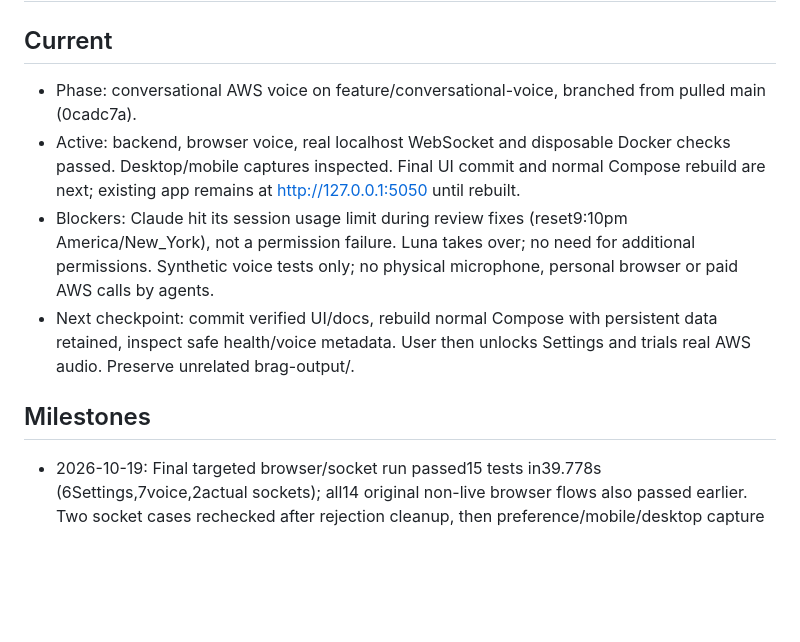
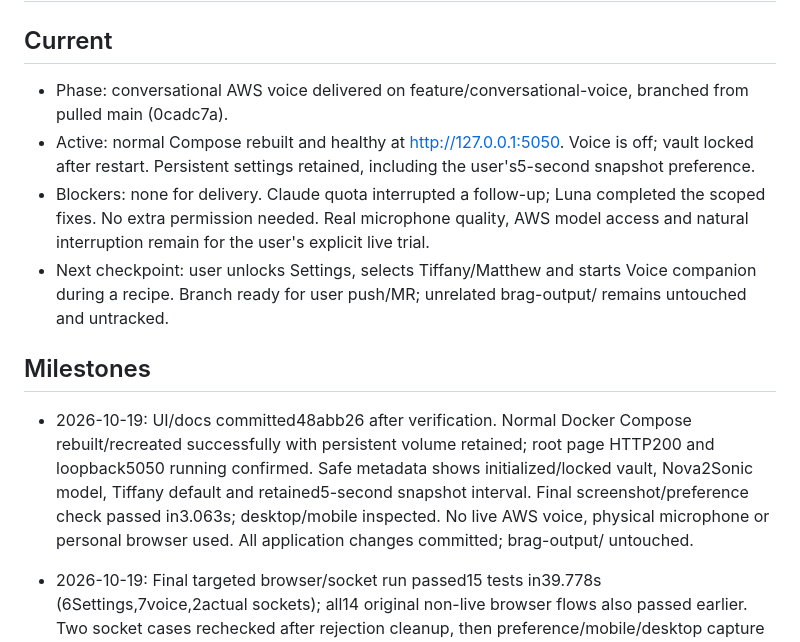
Before and after one commit to rachit-j/sous, a Markdown page: STATUS.md, the part around the change. GitHub-like rendering; blank space fills up the shorter version.

```diff
--- a/STATUS.md
+++ b/STATUS.md
@@ -2,12 +2,14 @@
 
 ## Current
 
-- Phase: conversational AWS voice on feature/conversational-voice, branched from pulled main (0cadc7a).
-- Active: backend, browser voice, real localhost WebSocket and disposable Docker checks passed. Desktop/mobile captures inspected. Final UI commit and normal Compose rebuild are next; existing app remains at http://127.0.0.1:5050 until rebuilt.
-- Blockers: Claude hit its session usage limit during review fixes (reset9:10pm America/New_York), not a permission failure. Luna takes over; no need for additional permissions. Synthetic voice tests only; no physical microphone, personal browser or paid AWS calls by agents.
-- Next checkpoint: commit verified UI/docs, rebuild normal Compose with persistent data retained, inspect safe health/voice metadata. User then unlocks Settings and trials real AWS audio. Preserve unrelated brag-output/.
+- Phase: conversational AWS voice delivered on feature/conversational-voice, branched from pulled main (0cadc7a).
+- Active: normal Compose rebuilt and healthy at http://127.0.0.1:5050. Voice is off; vault locked after restart. Persistent settings retained, including the user's5-second snapshot preference.
+- Blockers: none for delivery. Claude quota interrupted a follow-up; Luna completed the scoped fixes. No extra permission needed. Real microphone quality, AWS model access and natural interruption remain for the user's explicit live trial.
+- Next checkpoint: user unlocks Settings, selects Tiffany/Matthew and starts Voice companion during a recipe. Branch ready for user push/MR; unrelated brag-output/ remains untouched and untracked.
 
 ## Milestones
+
+- 2026-10-19: UI/docs committed48abb26 after verification. Normal Docker Compose rebuilt/recreated successfully with persistent volume retained; root page HTTP200 and loopback5050 running confirmed. Safe metadata shows initialized/locked vault, Nova2Sonic model, Tiffany default and retained5-second snapshot interval. Final screenshot/preference check passed in3.063s; desktop/mobile inspected. No live AWS voice, physical microphone or personal browser used. All application changes committed; brag-output/ untouched.
 
 - 2026-10-19: Final targeted browser/socket run passed15 tests in39.778s (6Settings,7voice,2actual sockets); all14 original non-live browser flows also passed earlier. Two socket cases rechecked after rejection cleanup, then preference/mobile/desktop capture case passed in3.063s after instant-scroll correction. Native synthetic tone exercises real worklet; no microphone/personal browser/AWS. Desktop/mobile screenshots inspected. Linux26 voice tests passed4.096s;2disposable Docker persistence tests passed6.212s, then test stack stopped without deleting volume. Normal app rebuild pending.
 
```
Also changed, not shown: agents/communications.md (+2 -0 lines), docs/validation.md (+2 -0 lines).
